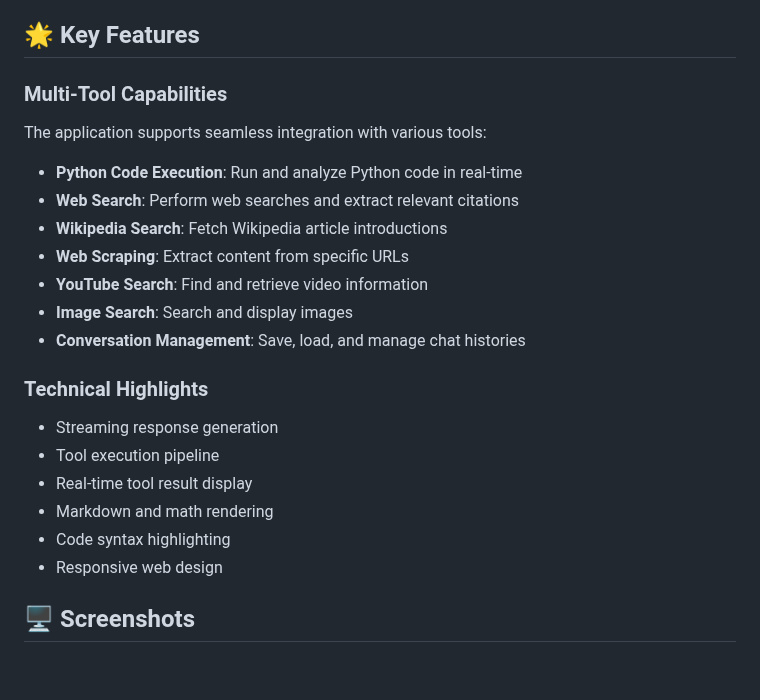
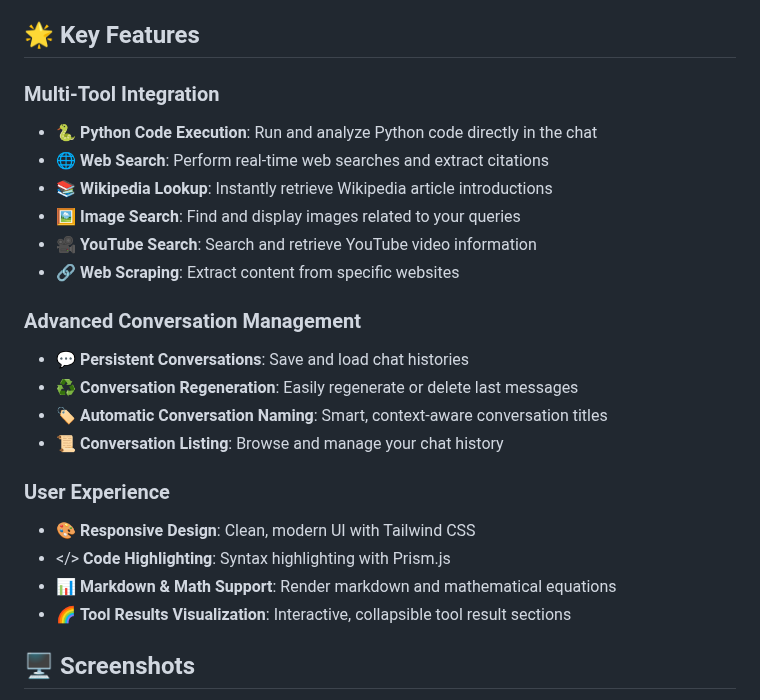
Before and after one commit to yossifibrahem/FIX-LLM, a Markdown page: README.md, the part around the change. Drawn GitHub-style; blank space fills up the shorter version.

Commit message:
Changes to be committed: 	modified:   Dev-Tech-README.md 	modified:   README.md

```diff
--- a/README.md
+++ b/README.md
@@ -5,23 +5,25 @@ This is a powerful, flexible web application that enables an Large Language Mode
 
 ## 🌟 Key Features
 
-### Multi-Tool Capabilities
-The application supports seamless integration with various tools:
-- **Python Code Execution**: Run and analyze Python code in real-time
-- **Web Search**: Perform web searches and extract relevant citations
-- **Wikipedia Search**: Fetch Wikipedia article introductions
-- **Web Scraping**: Extract content from specific URLs
-- **YouTube Search**: Find and retrieve video information
-- **Image Search**: Search and display images
-- **Conversation Management**: Save, load, and manage chat histories
+### Multi-Tool Integration
+- 🐍 **Python Code Execution**: Run and analyze Python code directly in the chat
+- 🌐 **Web Search**: Perform real-time web searches and extract citations
+- 📚 **Wikipedia Lookup**: Instantly retrieve Wikipedia article introductions
+- 🖼️ **Image Search**: Find and display images related to your queries
+- 🎥 **YouTube Search**: Search and retrieve YouTube video information
+- 🔗 **Web Scraping**: Extract content from specific websites
 
-### Technical Highlights
-- Streaming response generation
-- Tool execution pipeline
-- Real-time tool result display
-- Markdown and math rendering
-- Code syntax highlighting
-- Responsive web design
+### Advanced Conversation Management
+- 💬 **Persistent Conversations**: Save and load chat histories
+- ♻️ **Conversation Regeneration**: Easily regenerate or delete last messages
+- 🏷️ **Automatic Conversation Naming**: Smart, context-aware conversation titles
+- 📜 **Conversation Listing**: Browse and manage your chat history
+
+### User Experience
+- 🎨 **Responsive Design**: Clean, modern UI with Tailwind CSS
+- </> **Code Highlighting**: Syntax highlighting with Prism.js
+- 📊 **Markdown & Math Support**: Render markdown and mathematical equations
+- 🌈 **Tool Results Visualization**: Interactive, collapsible tool result sections
 
 ## 🖥️ Screenshots
 <img src="https://github.com/user-attachments/assets/5ba6af6d-86fa-4712-8838-cc64523b6dfb" alt="Screenshot 2025-01-13 194050" width="300"/>
```
Also changed, not shown: Dev-Tech-README.md (+9 -7 lines).
